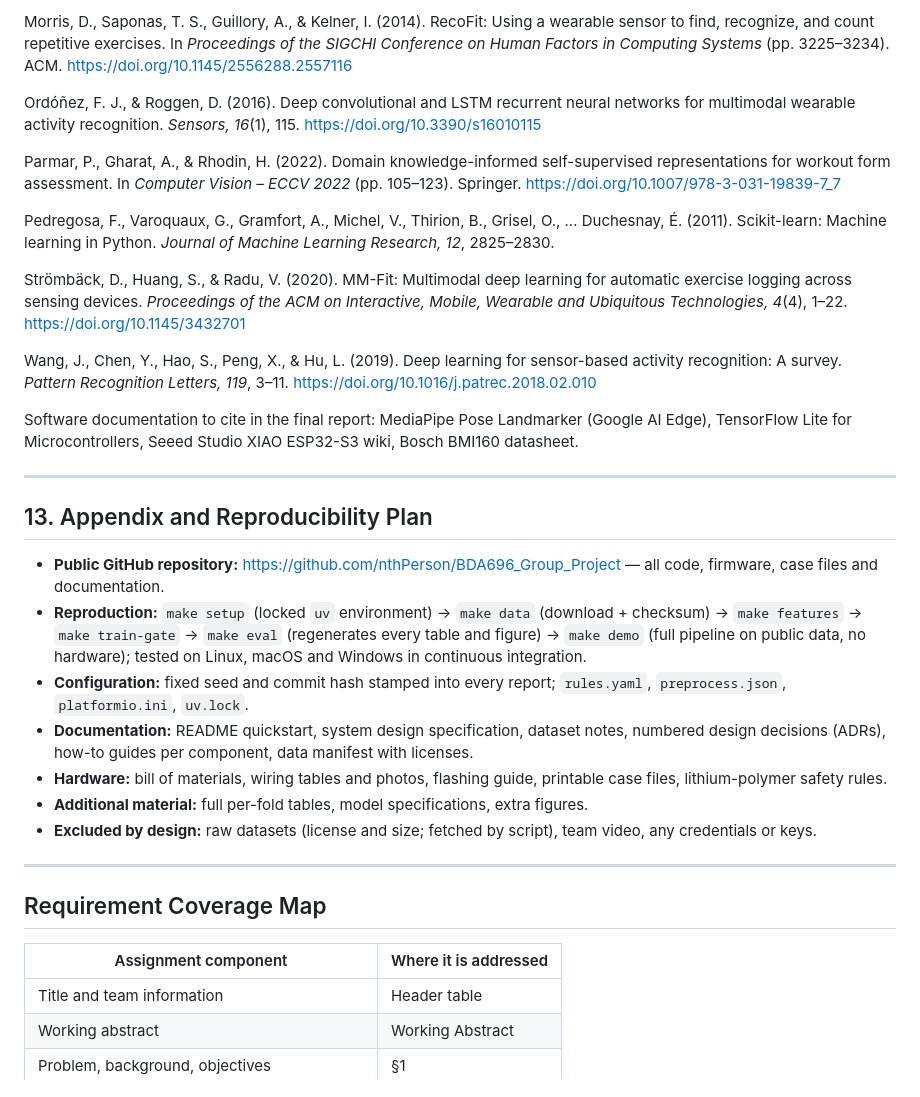
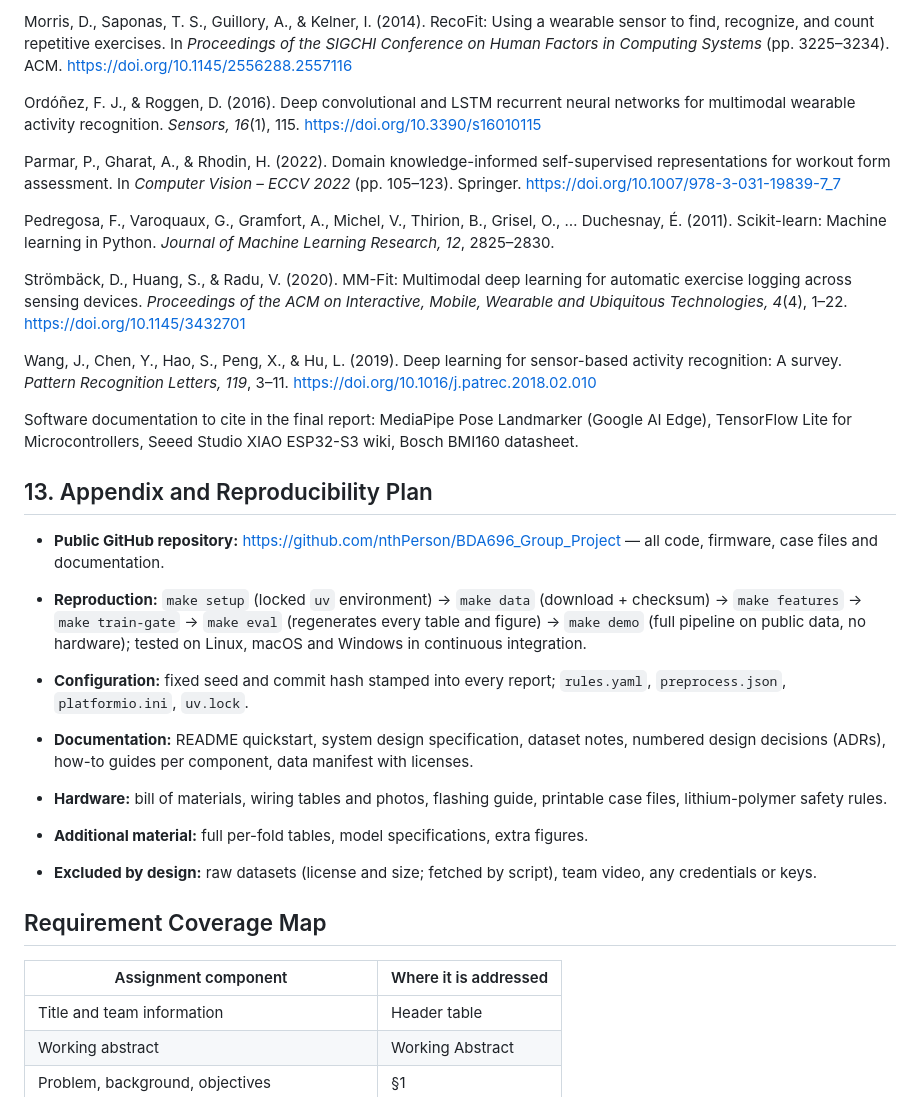
Before and after one commit to nthPerson/BDA696_Group_Project, a Markdown page: docs/report/outline.md, the part around one of its changes. Drawn GitHub-style.

```diff
--- a/docs/report/outline.md
+++ b/docs/report/outline.md
@@ -526,59 +491,40 @@ inference. In *Proceedings of the IEEE Conference on Computer Vision and Pattern
 
-Morris, D., Saponas, T. S., Guillory, A., & Kelner, I. (2014). RecoFit: Using a wearable
-sensor to find, recognize, and count repetitive exercises. In *Proceedings of the SIGCHI
-Conference on Human Factors in Computing Systems* (pp. 3225–3234). ACM.
-https://doi.org/10.1145/2556288.2557116
+Morris, D., Saponas, T. S., Guillory, A., & Kelner, I. (2014). RecoFit: Using a wearable sensor to find, recognize, and count repetitive exercises. In *Proceedings of the SIGCHI* *Conference on Human Factors in Computing Systems* (pp. 3225–3234). ACM. [https://doi.org/10.1145/2556288.2557116](https://doi.org/10.1145/2556288.2557116)
 
-Ordóñez, F. J., & Roggen, D. (2016). Deep convolutional and LSTM recurrent neural networks for
-multimodal wearable activity recognition. *Sensors, 16*(1), 115.
-https://doi.org/10.3390/s16010115
+Ordóñez, F. J., & Roggen, D. (2016). Deep convolutional and LSTM recurrent neural networks for multimodal wearable activity recognition. *Sensors, 16*(1), 115. [https://doi.org/10.3390/s16010115](https://doi.org/10.3390/s16010115)
 
-Parmar, P., Gharat, A., & Rhodin, H. (2022). Domain knowledge-informed self-supervised
-representations for workout form assessment. In *Computer Vision – ECCV 2022* (pp. 105–123).
-Springer. https://doi.org/10.1007/978-3-031-19839-7_7
+Parmar, P., Gharat, A., & Rhodin, H. (2022). Domain knowledge-informed self-supervised representations for workout form assessment. In *Computer Vision – ECCV 2022* (pp. 105–123). Springer. [https://doi.org/10.1007/978-3-031-19839-7\_7](https://doi.org/10.1007/978-3-031-19839-7_7)
 
-Pedregosa, F., Varoquaux, G., Gramfort, A., Michel, V., Thirion, B., Grisel, O., … Duchesnay,
-É. (2011). Scikit-learn: Machine learning in Python. *Journal of Machine Learning Research,
-12*, 2825–2830.
+Pedregosa, F., Varoquaux, G., Gramfort, A., Michel, V., Thirion, B., Grisel, O., … Duchesnay, É. (2011). Scikit-learn: Machine learning in Python. *Journal of Machine Learning Research,* *12*, 2825–2830.
 
-Strömbäck, D., Huang, S., & Radu, V. (2020). MM-Fit: Multimodal deep learning for automatic
-exercise logging across sensing devices. *Proceedings of the ACM on Interactive, Mobile,
-Wearable and Ubiquitous Technologies, 4*(4), 1–22. https://doi.org/10.1145/3432701
+Strömbäck, D., Huang, S., & Radu, V. (2020). MM-Fit: Multimodal deep learning for automatic exercise logging across sensing devices. *Proceedings of the ACM on Interactive, Mobile,* *Wearable and Ubiquitous Technologies, 4*(4), 1–22. [https://doi.org/10.1145/3432701](https://doi.org/10.1145/3432701)
 
-Wang, J., Chen, Y., Hao, S., Peng, X., & Hu, L. (2019). Deep learning for sensor-based activity
-recognition: A survey. *Pattern Recognition Letters, 119*, 3–11.
-https://doi.org/10.1016/j.patrec.2018.02.010
+Wang, J., Chen, Y., Hao, S., Peng, X., & Hu, L. (2019). Deep learning for sensor-based activity recognition: A survey. *Pattern Recognition Letters, 119*, 3–11. [https://doi.org/10.1016/j.patrec.2018.02.010](https://doi.org/10.1016/j.patrec.2018.02.010)
 
-Software documentation to cite in the final report: MediaPipe Pose Landmarker
-(Google AI Edge), TensorFlow Lite for Microcontrollers, Seeed Studio XIAO ESP32-S3 wiki, Bosch
-BMI160 datasheet.
+Software documentation to cite in the final report: MediaPipe Pose Landmarker (Google AI Edge), TensorFlow Lite for Microcontrollers, Seeed Studio XIAO ESP32-S3 wiki, Bosch BMI160 datasheet.
 
----
 
 ## 13. Appendix and Reproducibility Plan
 
-- **Public GitHub repository:** https://github.com/nthPerson/BDA696_Group_Project — all code,
-  firmware, case files and documentation.
-- **Reproduction:** `make setup` (locked `uv` environment) → `make data` (download + checksum)
-  → `make features` → `make train-gate` → `make eval` (regenerates every table and figure) →
-  `make demo` (full pipeline on public data, no hardware); tested on Linux, macOS and Windows in
-  continuous integration.
-- **Configuration:** fixed seed and commit hash stamped into every report; `rules.yaml`,
-  `preprocess.json`, `platformio.ini`, `uv.lock`.
-- **Documentation:** README quickstart, system design specification, dataset notes, numbered
-  design decisions (ADRs), how-to guides per component, data manifest with licenses.
-- **Hardware:** bill of materials, wiring tables and photos, flashing guide, printable case
-  files, lithium-polymer safety rules.
+- **Public GitHub repository:** [https://github.com/nthPerson/BDA696\_Group\_Project](https://github.com/nthPerson/BDA696_Group_Project) — all code, firmware, case files and documentation.
+
+- **Reproduction:** `make setup` (locked `uv` environment) → `make data` (download + checksum) → `make features` → `make train-gate` → `make eval` (regenerates every table and figure) → `make demo` (full pipeline on public data, no hardware); tested on Linux, macOS and Windows in continuous integration.
+
+- **Configuration:** fixed seed and commit hash stamped into every report; `rules.yaml`, `preprocess.json`, `platformio.ini`, `uv.lock`.
+
+- **Documentation:** README quickstart, system design specification, dataset notes, numbered design decisions (ADRs), how-to guides per component, data manifest with licenses.
+
+- **Hardware:** bill of materials, wiring tables and photos, flashing guide, printable case files, lithium-polymer safety rules.
+
 - **Additional material:** full per-fold tables, model specifications, extra figures.
-- **Excluded by design:** raw datasets (license and size; fetched by script), team video, any
-  credentials or keys.
 
----
+- **Excluded by design:** raw datasets (license and size; fetched by script), team video, any credentials or keys.
+
 
 ## Requirement Coverage Map
 
 | Assignment component | Where it is addressed |
-|---|---|
+| - | - |
 | Title and team information | Header table |
 | Working abstract | Working Abstract |
 | Problem, background, objectives | §1 |
```
Also changed, not shown: other parts of docs/report/outline.md (+285 -320 lines).
